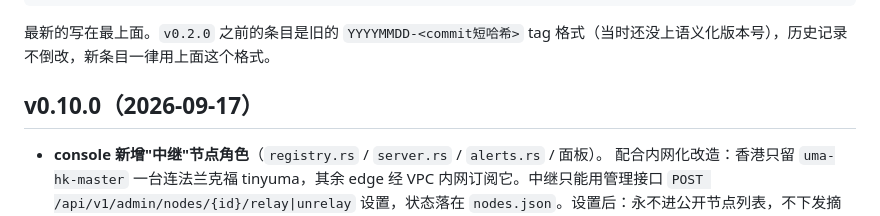
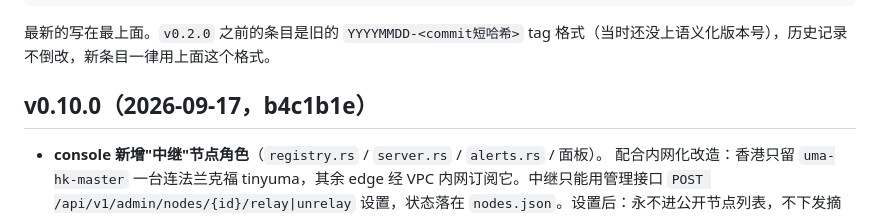
Before and after one commit to polymas/rust_uma, a Markdown page: CHANGELOG.md, the part around the change. GitHub-like rendering.

Commit message:
文档: 补上 v0.10.0 的 tag 短哈希
Co-Authored-By: Claude Opus 5 (1M context) <noreply@anthropic.com>

```diff
--- a/CHANGELOG.md
+++ b/CHANGELOG.md
@@ -17,7 +17,7 @@
 
 <!-- 新条目加在这行下面 -->
 
-## v0.10.0（2026-09-17）
+## v0.10.0（2026-09-17，b4c1b1e）
 - **console 新增"中继"节点角色**（`registry.rs` / `server.rs` / `alerts.rs` / 面板）。
   配合内网化改造：香港只留 `uma-hk-master` 一台连法兰克福 tinyuma，其余 edge 经 VPC
   内网订阅它。中继只能用管理接口 `POST /api/v1/admin/nodes/{id}/relay|unrelay`
```
